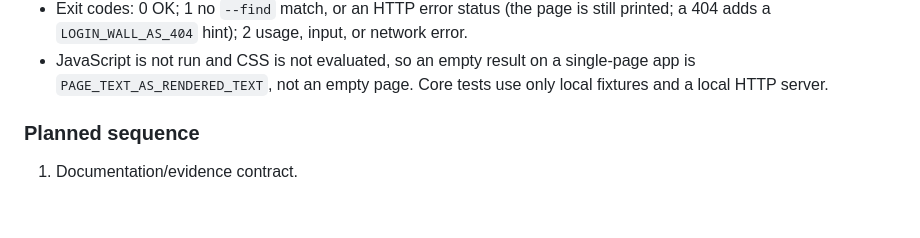
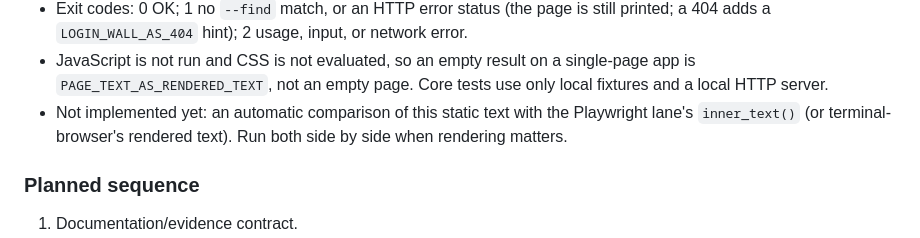
Before and after one commit to myon-bioinformatics/browser-test-kit, a Markdown page: README.md, the part around the change. GitHub-like rendering; blank space fills up the shorter version.

Commit message:
docs: note that static vs inner_text() comparison is not implemented yet (#11 review)
Co-Authored-By: Claude Opus 5.5 <noreply@anthropic.com>
Claude-Session: https://claude.ai/code/session_01JKKa9tiM8G3t6QcFjHpvWm

```diff
--- a/README.md
+++ b/README.md
@@ -60,6 +60,7 @@ python scripts/page_text.py <URL> --find "status page"
 - `--json` adds `truncated`, `total_chars`, `bytes`, `status`, and `fetched_at`. `--max-chars`, `--max-bytes`, and `--timeout` bound the work.
 - Exit codes: 0 OK; 1 no `--find` match, or an HTTP error status (the page is still printed; a 404 adds a `LOGIN_WALL_AS_404` hint); 2 usage, input, or network error.
 - JavaScript is not run and CSS is not evaluated, so an empty result on a single-page app is `PAGE_TEXT_AS_RENDERED_TEXT`, not an empty page. Core tests use only local fixtures and a local HTTP server.
+- Not implemented yet: an automatic comparison of this static text with the Playwright lane's `inner_text()` (or terminal-browser's rendered text). Run both side by side when rendering matters.
 
 ### Planned sequence
 
```
